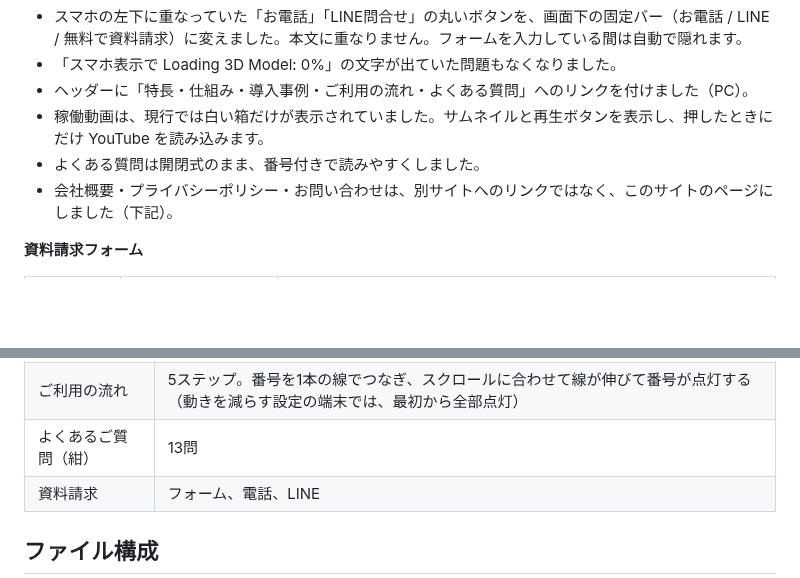
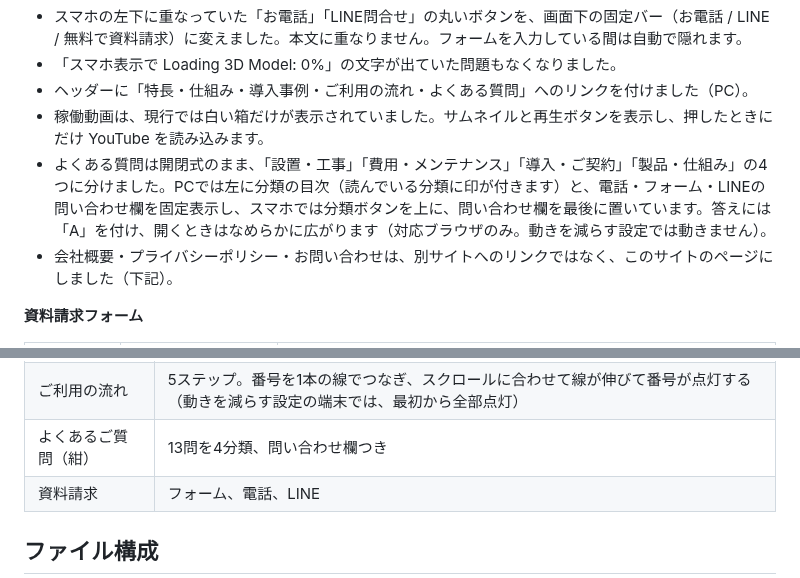
Before and after one commit to sanhyokim/noda-syouenki_renew, a Markdown page: README.md, 2 parts joined by grey strips. Rendered like a GitHub page; blank space fills up the shorter version.

```diff
--- a/README.md
+++ b/README.md
@@ -39,7 +39,7 @@ npx serve .
 - 「スマホ表示で Loading 3D Model: 0%」の文字が出ていた問題もなくなりました。
 - ヘッダーに「特長・仕組み・導入事例・ご利用の流れ・よくある質問」へのリンクを付けました（PC）。
 - 稼働動画は、現行では白い箱だけが表示されていました。サムネイルと再生ボタンを表示し、押したときにだけ YouTube を読み込みます。
-- よくある質問は開閉式のまま、番号付きで読みやすくしました。
+- よくある質問は開閉式のまま、「設置・工事」「費用・メンテナンス」「導入・ご契約」「製品・仕組み」の4つに分けました。PCでは左に分類の目次（読んでいる分類に印が付きます）と、電話・フォーム・LINEの問い合わせ欄を固定表示し、スマホでは分類ボタンを上に、問い合わせ欄を最後に置いています。答えには「A」を付け、開くときはなめらかに広がります（対応ブラウザのみ。動きを減らす設定では動きません）。
 - 会社概要・プライバシーポリシー・お問い合わせは、別サイトへのリンクではなく、このサイトのページにしました（下記）。
 
 **資料請求フォーム**
@@ -163,7 +163,7 @@ npx serve .
 | 導入事例 | 焼肉店・居酒屋・焼き鳥店の課題 → 導入 → 結果 |
 | 導入店舗の実績（紺） | 99% / 100軒以上 / 3ヶ月に1回 |
 | ご利用の流れ | 5ステップ。番号を1本の線でつなぎ、スクロールに合わせて線が伸びて番号が点灯する（動きを減らす設定の端末では、最初から全部点灯） |
-| よくあるご質問（紺） | 13問 |
+| よくあるご質問（紺） | 13問を4分類、問い合わせ欄つき |
 | 資料請求 | フォーム、電話、LINE |
 
 ## ファイル構成
```
Also changed, not shown: docs/preview/pc-08-faq.jpg, docs/preview/sp-09-faq.jpg (added), 3 other files.
